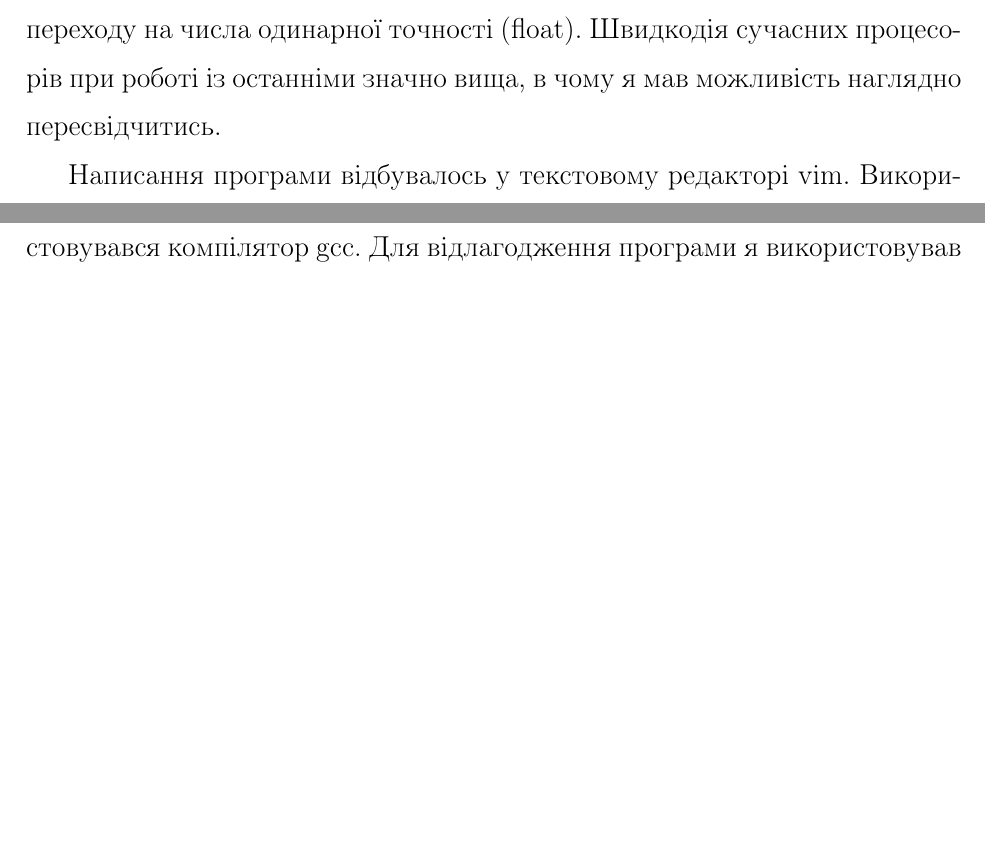
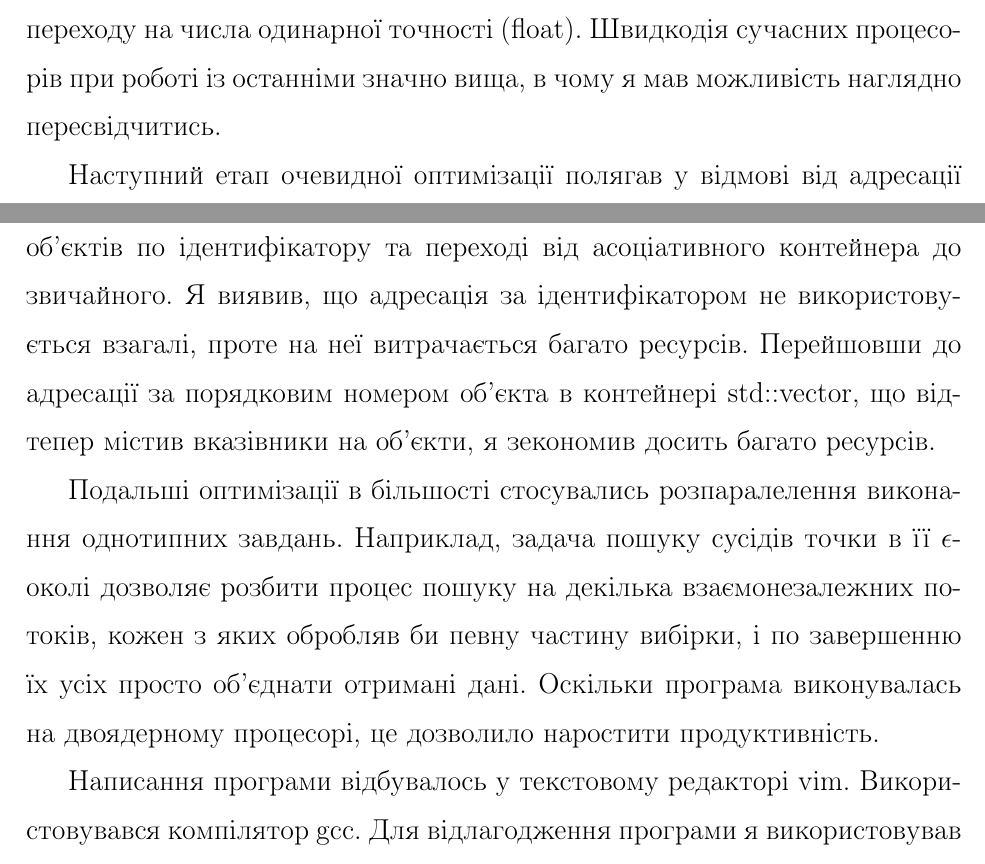
Before and after one commit to orestv/Magister-text, a LaTeX thesis (main.tex, which reads chapters/02-work/work.tex): two parts of pages 16 and 17 of 17, joined at a grey line, cut so that both start at the same text, the shorter picture padded with empty space. Compiled offline with pdfLaTeX; a missing bibliography style is replaced by a similar one.

Commit message:
Added info on multithreading optimizations

```diff
--- a/chapters/02-work/work.tex
+++ b/chapters/02-work/work.tex
@@ -113,4 +113,8 @@
 
         Після перших пробних запусків та профілювання я виявив, що найбільше часу витрачається на виконання функції обчислення відстані між об'єктами. Проаналізувавши дані профілювання, я побачив, що левову частку ресурсів займає доступ до атрибутів об'єкта через створену мною структуру даних. Це заставило мене спростити існуючу структуру, видаливши із неї клас Attribute, і залишивши масив чисел, що відповідають атрибутам, як поле класу Object. Інша суттєва проведена мною оптимізація звелась до відмови від використання чисел із плаваючою комою точності (double) та переходу на числа одинарної точності (float). Швидкодія сучасних процесорів при роботі із останніми значно вища, в чому я мав можливість наглядно пересвідчитись.
 
+        Наступний етап очевидної оптимізації полягав у відмові від адресації об'єктів по ідентифікатору та переході від асоціативного контейнера до звичайного. Я виявив, що адресація за ідентифікатором не використовується взагалі, проте на неї витрачається багато ресурсів. Перейшовши до адресації за порядковим номером об'єкта в контейнері std::vector, що відтепер містив вказівники на об'єкти, я зекономив досить багато ресурсів.
+
+        Подальші оптимізації в більшості стосувались розпаралелення виконання однотипних завдань. Наприклад, задача пошуку сусідів точки в її $\epsilon$-околі дозволяє розбити процес пошуку на декілька взаємонезалежних потоків, кожен з яких обробляв би певну частину вибірки, і по завершенню їх усіх просто об'єднати отримані дані. Оскільки програма виконувалась на двоядерному процесорі, це дозволило наростити продуктивність.
+
         Написання програми відбувалось у текстовому редакторі vim. Використовувався компілятор gcc. Для відлагодження програми я використовував gdb. Відслідковування витрат пам'яті та профілювання програми здійснювалось за допомогою valgrind. При розробці я використовував систему контролю версій git.
```
Also changed, not shown: main.pdf.
